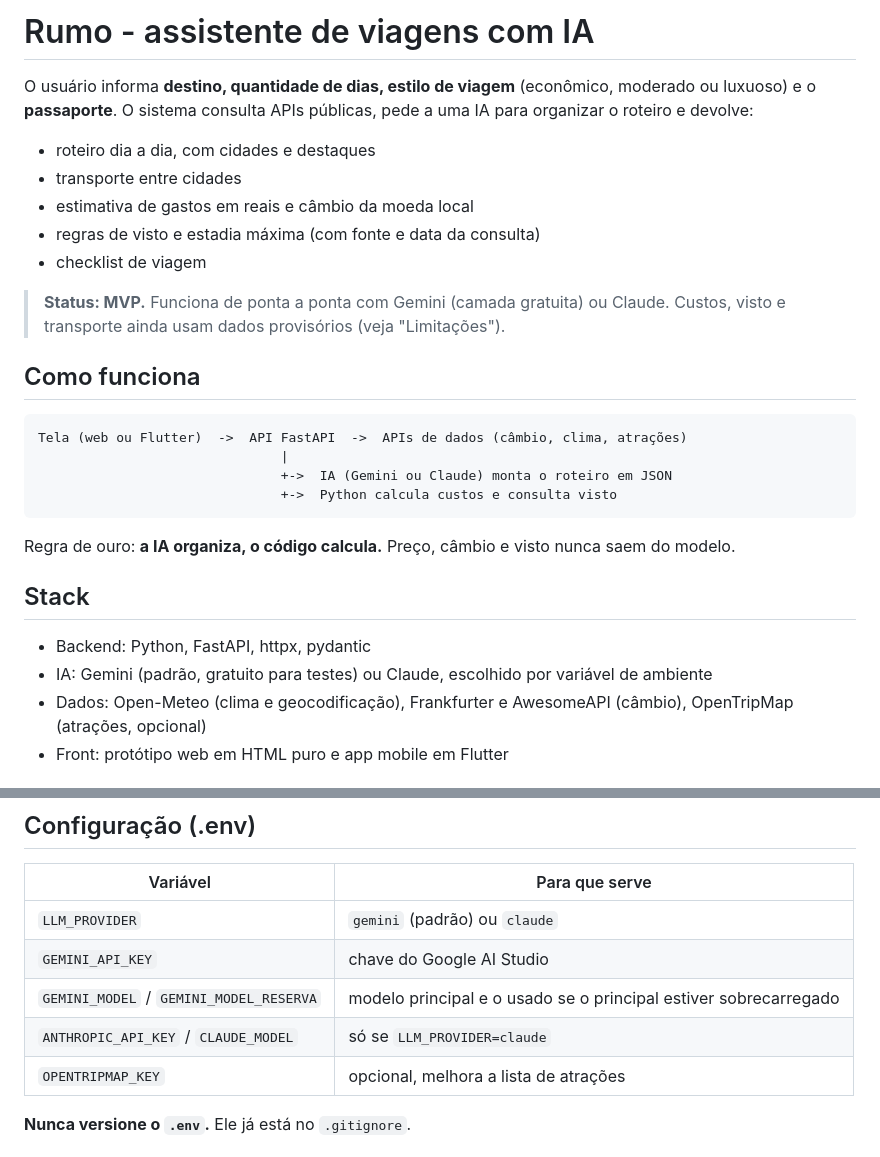
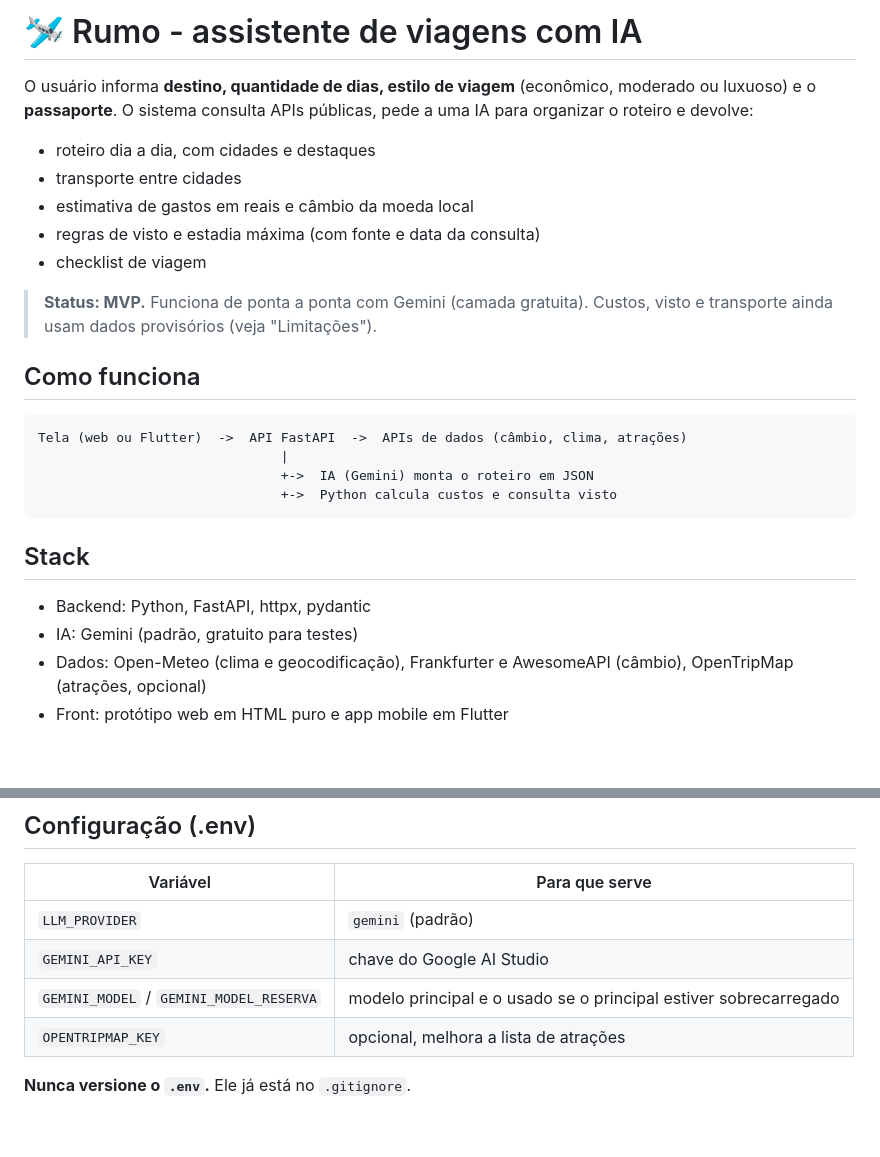
Before and after one commit to cyberccosta/Rumo-Travel-Assistant, a Markdown page: README.md, 2 parts joined by grey strips. Rendered like a GitHub page; blank space fills up the shorter version.

Commit message:
Revise README for AI provider and configuration updates
Updated README to reflect changes in AI provider and structure.

```diff
--- a/README.md
+++ b/README.md
@@ -1,4 +1,4 @@
-# Rumo - assistente de viagens com IA
+# 🛩️ Rumo - assistente de viagens com IA
 
 O usuário informa **destino, quantidade de dias, estilo de viagem** (econômico, moderado ou luxuoso) e o **passaporte**.
 O sistema consulta APIs públicas, pede a uma IA para organizar o roteiro e devolve:
@@ -9,20 +9,18 @@ O sistema consulta APIs públicas, pede a uma IA para organizar o roteiro e devo
 - regras de visto e estadia máxima (com fonte e data da consulta)
 - checklist de viagem
 
-> **Status: MVP.** Funciona de ponta a ponta com Gemini (camada gratuita) ou Claude. Custos, visto e transporte ainda usam dados provisórios (veja "Limitações").
+> **Status: MVP.** Funciona de ponta a ponta com Gemini (camada gratuita). Custos, visto e transporte ainda usam dados provisórios (veja "Limitações").
 
 ## Como funciona
 
     Tela (web ou Flutter)  ->  API FastAPI  ->  APIs de dados (câmbio, clima, atrações)
                                    |
-                                   +->  IA (Gemini ou Claude) monta o roteiro em JSON
+                                   +->  IA (Gemini) monta o roteiro em JSON
                                    +->  Python calcula custos e consulta visto
-
-Regra de ouro: **a IA organiza, o código calcula.** Preço, câmbio e visto nunca saem do modelo.
 
 ## Stack
 - Backend: Python, FastAPI, httpx, pydantic
-- IA: Gemini (padrão, gratuito para testes) ou Claude, escolhido por variável de ambiente
+- IA: Gemini (padrão, gratuito para testes)
 - Dados: Open-Meteo (clima e geocodificação), Frankfurter e AwesomeAPI (câmbio), OpenTripMap (atrações, opcional)
 - Front: protótipo web em HTML puro e app mobile em Flutter
 
@@ -52,10 +50,9 @@ Chave gratuita do Gemini: https://aistudio.google.com (Get API key).
 
 | Variável | Para que serve |
 |---|---|
-| `LLM_PROVIDER` | `gemini` (padrão) ou `claude` |
+| `LLM_PROVIDER` | `gemini` (padrão) |
 | `GEMINI_API_KEY` | chave do Google AI Studio |
 | `GEMINI_MODEL` / `GEMINI_MODEL_RESERVA` | modelo principal e o usado se o principal estiver sobrecarregado |
-| `ANTHROPIC_API_KEY` / `CLAUDE_MODEL` | só se `LLM_PROVIDER=claude` |
 | `OPENTRIPMAP_KEY` | opcional, melhora a lista de atrações |
 
 **Nunca versione o `.env`.** Ele já está no `.gitignore`.
```
